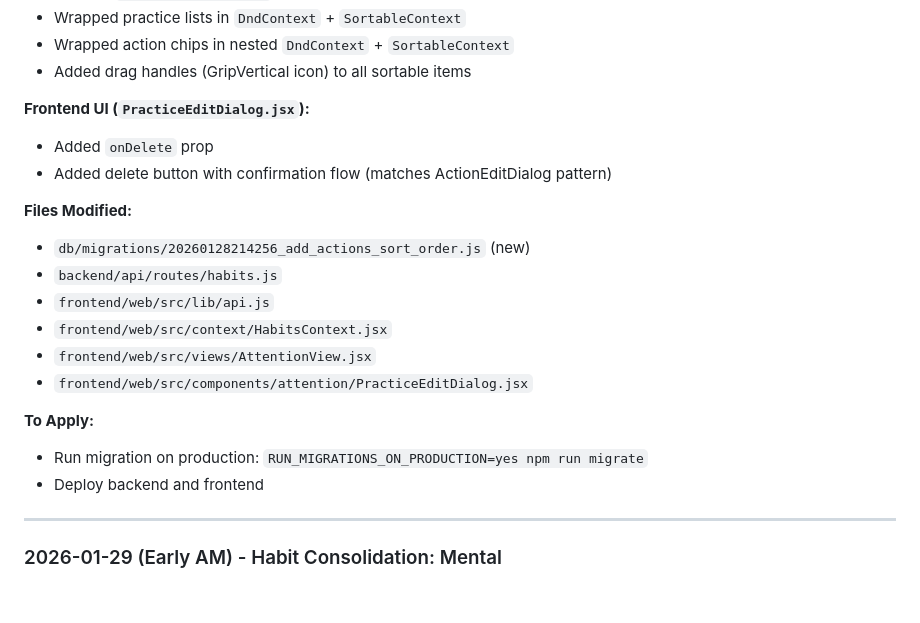
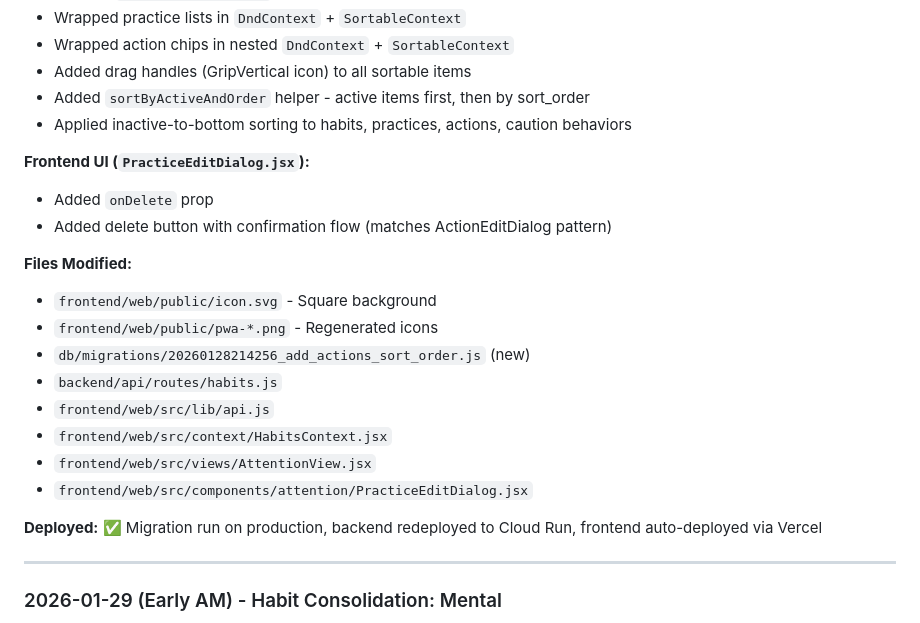
Before and after one commit to akuligowski9/the-shelf, a Markdown page: docs/PROGRESS.md, the part around one of its changes. Rendered like a GitHub page; blank space fills up the shorter version.

```diff
--- a/docs/PROGRESS.md
+++ b/docs/PROGRESS.md
@@ -279,12 +258,16 @@ Solution: Pass JWT token in URL parameter on OAuth callback redirect, store in l
 - Wrapped practice lists in `DndContext` + `SortableContext`
 - Wrapped action chips in nested `DndContext` + `SortableContext`
 - Added drag handles (GripVertical icon) to all sortable items
+- Added `sortByActiveAndOrder` helper - active items first, then by sort_order
+- Applied inactive-to-bottom sorting to habits, practices, actions, caution behaviors
 
 **Frontend UI (`PracticeEditDialog.jsx`):**
 - Added `onDelete` prop
 - Added delete button with confirmation flow (matches ActionEditDialog pattern)
 
 **Files Modified:**
+- `frontend/web/public/icon.svg` - Square background
+- `frontend/web/public/pwa-*.png` - Regenerated icons
 - `db/migrations/20260128214256_add_actions_sort_order.js` (new)
 - `backend/api/routes/habits.js`
 - `frontend/web/src/lib/api.js`
@@ -292,9 +275,7 @@ Solution: Pass JWT token in URL parameter on OAuth callback redirect, store in l
 - `frontend/web/src/views/AttentionView.jsx`
 - `frontend/web/src/components/attention/PracticeEditDialog.jsx`
 
-**To Apply:**
-- Run migration on production: `RUN_MIGRATIONS_ON_PRODUCTION=yes npm run migrate`
-- Deploy backend and frontend
+**Deployed:** ✅ Migration run on production, backend redeployed to Cloud Run, frontend auto-deployed via Vercel
 
 ---
 
```
Also changed, not shown: other parts of docs/PROGRESS.md (+10 -31 lines).
